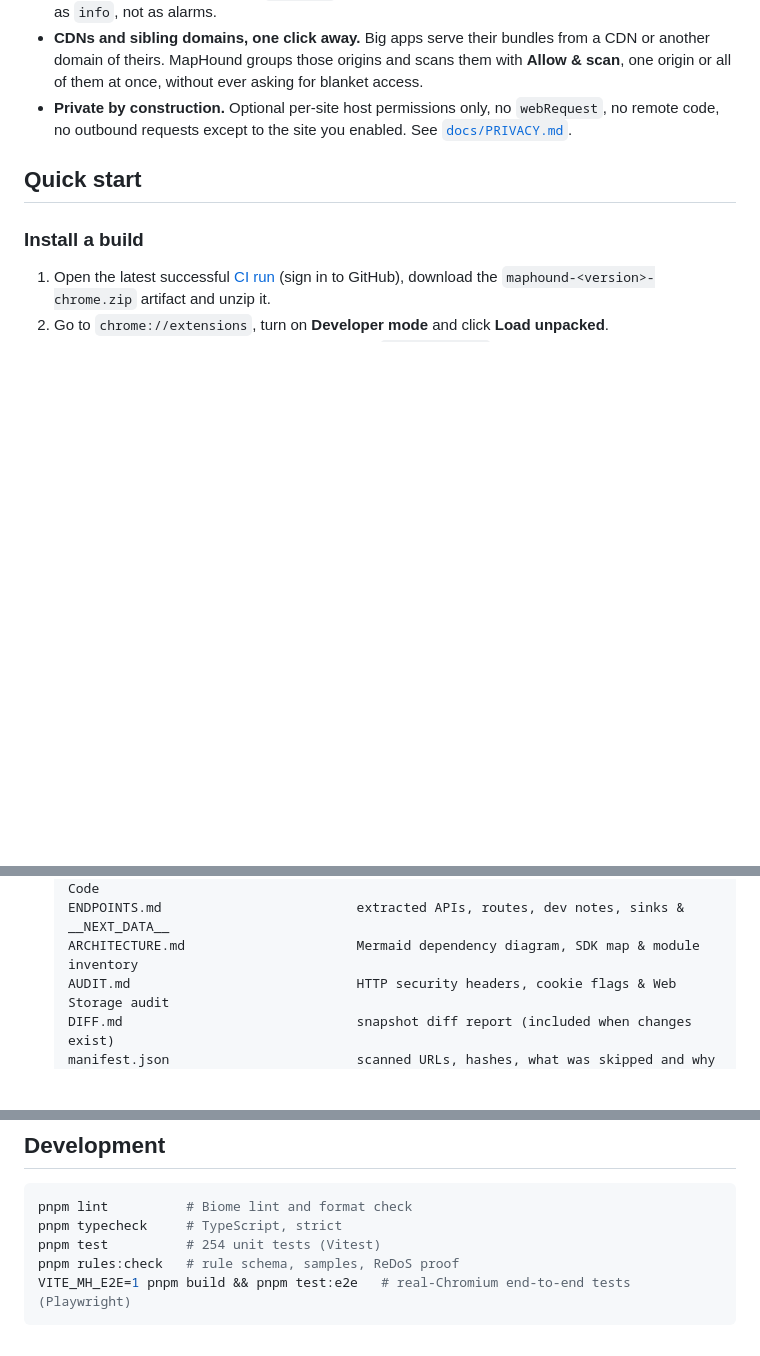
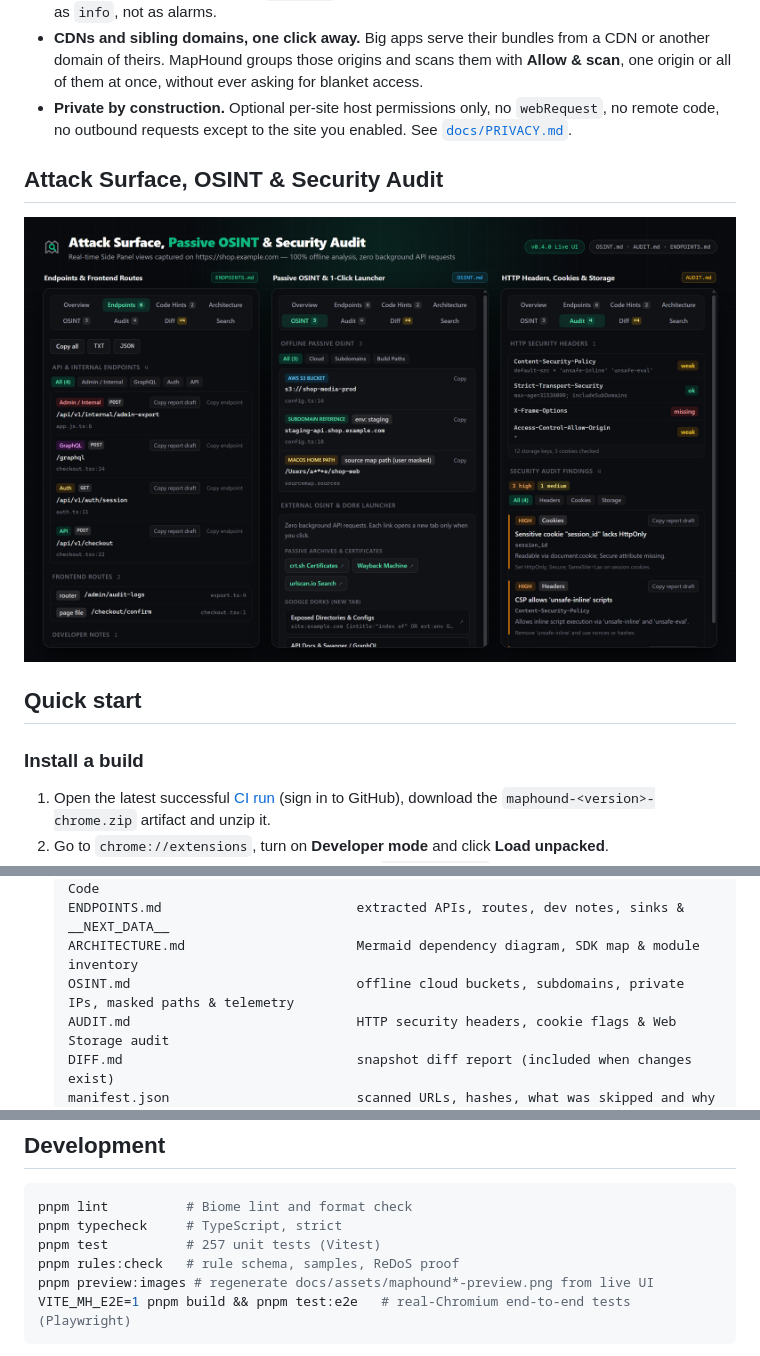
Before and after one commit to sezercixq/maphound, a Markdown page: README.md, 3 parts joined by grey strips. Drawn GitHub-style; pictures changed too: docs/assets/maphound-intel-preview.png (added); blank space fills up the shorter version.

Commit message:
docs(assets): regenerate v0.4.0 preview images from live Playwright UI

````diff
--- a/README.md
+++ b/README.md
@@ -76,6 +76,10 @@ you export everything as a ZIP. No server, no account, no telemetry.
 - **Private by construction.** Optional per-site host permissions only, no `webRequest`, no remote
   code, no outbound requests except to the site you enabled. See [`docs/PRIVACY.md`](docs/PRIVACY.md).
 
+## Attack Surface, OSINT & Security Audit
+
+<img src="docs/assets/maphound-intel-preview.png" alt="MapHound v0.4.0 live Side Panel showing Endpoints & Frontend Routes, Offline Passive OSINT with 1-Click crt.sh/Wayback/urlscan/Google Dorks launcher, and HTTP Headers, Cookies & Web Storage Security Audit" width="100%">
+
 ## Quick start
 
 ### Install a build
@@ -118,6 +122,7 @@ pnpm build          # output: .output/chrome-mv3, load it as above
    results.sarif                        SARIF v2.1.0 for GitHub Code Scanning / VS Code
    ENDPOINTS.md                         extracted APIs, routes, dev notes, sinks & __NEXT_DATA__
    ARCHITECTURE.md                      Mermaid dependency diagram, SDK map & module inventory
+   OSINT.md                             offline cloud buckets, subdomains, private IPs, masked paths & telemetry
    AUDIT.md                             HTTP security headers, cookie flags & Web Storage audit
    DIFF.md                              snapshot diff report (included when changes exist)
    manifest.json                        scanned URLs, hashes, what was skipped and why
@@ -177,8 +182,9 @@ or open a pull request. Every rule ships with tests, so reviews are quick.
 ```bash
 pnpm lint          # Biome lint and format check
 pnpm typecheck     # TypeScript, strict
-pnpm test          # 254 unit tests (Vitest)
+pnpm test          # 257 unit tests (Vitest)
 pnpm rules:check   # rule schema, samples, ReDoS proof
+pnpm preview:images # regenerate docs/assets/maphound*-preview.png from live UI
 VITE_MH_E2E=1 pnpm build && pnpm test:e2e   # real-Chromium end-to-end tests (Playwright)
 ```
 
````
Also changed, not shown: other parts of README.md (+1 -1 lines), docs/assets/maphound-preview.png, 2 other files.
